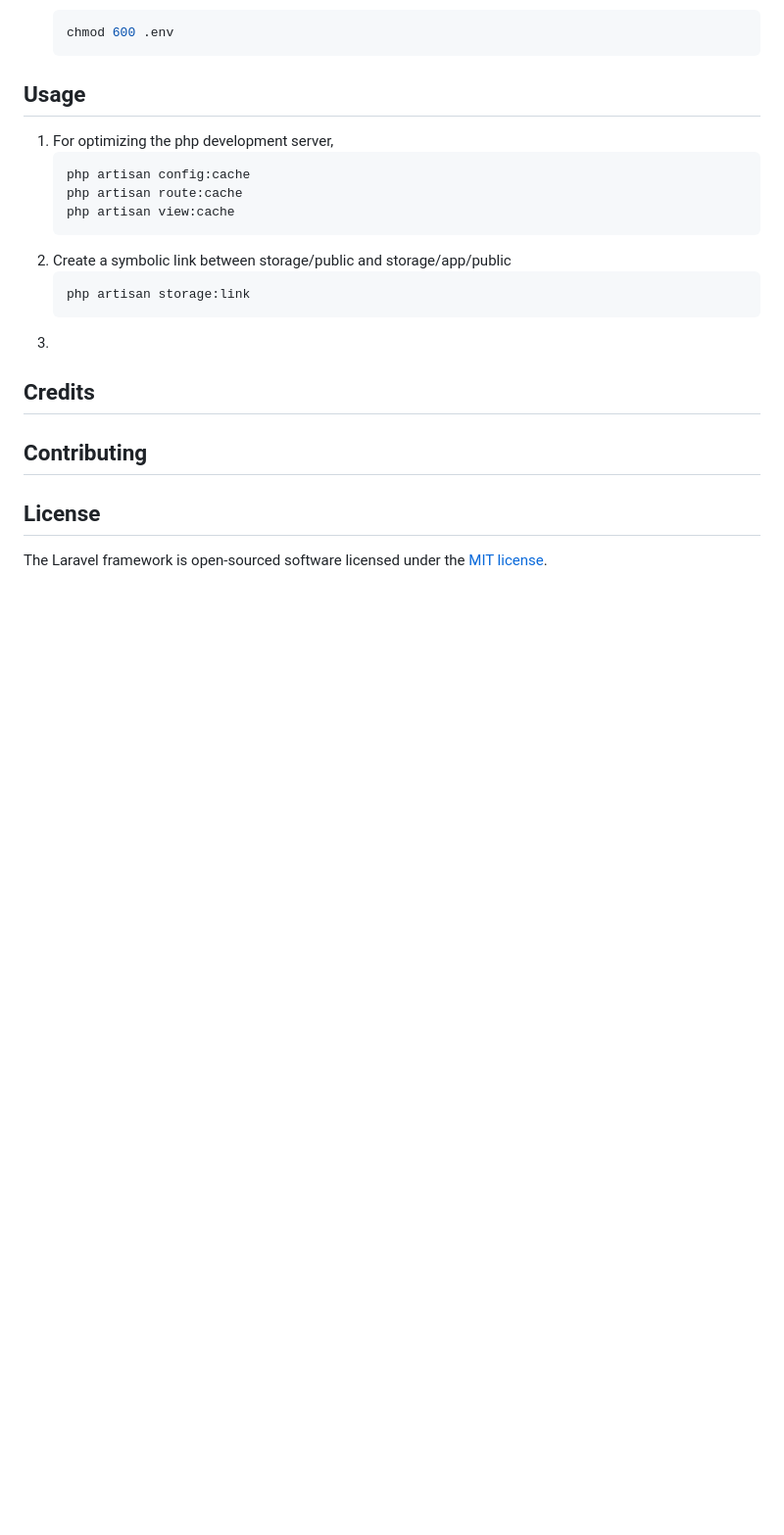
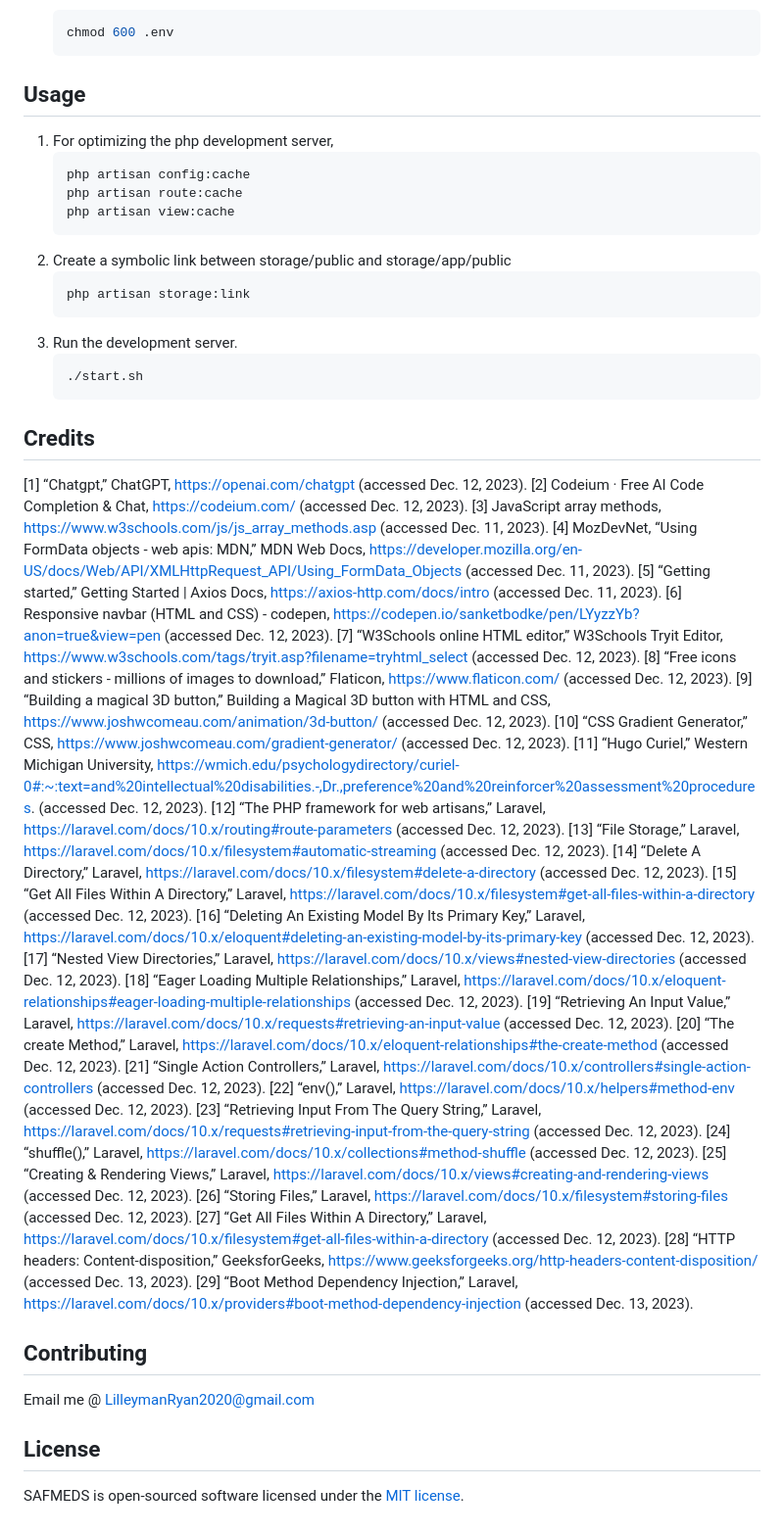
Before and after one commit to RyanLilleyman/supreme-journey, a Markdown page: README.md, the part around the change. Shown: that part at 98% size. Drawn GitHub-style; blank space fills up the shorter version.

````diff
--- a/README.md
+++ b/README.md
@@ -104,12 +104,43 @@ mkdir <repositories/directory> | cd <repositories/directory>
    ```bash
    php artisan storage:link
    ```
-3.
+3. Run the development server.
+   ```bash
+   ./start.sh
+   ```
 ## Credits
-
+[1] “Chatgpt,” ChatGPT, https://openai.com/chatgpt (accessed Dec. 12, 2023).
+[2] Codeium · Free AI Code Completion & Chat, https://codeium.com/ (accessed Dec. 12, 2023).
+[3] JavaScript array methods, https://www.w3schools.com/js/js_array_methods.asp (accessed Dec. 11, 2023).
+[4] MozDevNet, “Using FormData objects - web apis: MDN,” MDN Web Docs, https://developer.mozilla.org/en-US/docs/Web/API/XMLHttpRequest_API/Using_FormData_Objects (accessed Dec. 11, 2023).
+[5] “Getting started,” Getting Started | Axios Docs, https://axios-http.com/docs/intro (accessed Dec. 11, 2023).
+[6] Responsive navbar (HTML and CSS) - codepen, https://codepen.io/sanketbodke/pen/LYyzzYb?anon=true&view=pen (accessed Dec. 12, 2023).
+[7] “W3Schools online HTML editor,” W3Schools Tryit Editor, https://www.w3schools.com/tags/tryit.asp?filename=tryhtml_select (accessed Dec. 12, 2023).
+[8] “Free icons and stickers - millions of images to download,” Flaticon, https://www.flaticon.com/ (accessed Dec. 12, 2023).
+[9] “Building a magical 3D button,” Building a Magical 3D button with HTML and CSS, https://www.joshwcomeau.com/animation/3d-button/ (accessed Dec. 12, 2023).
+[10] “CSS Gradient Generator,” CSS, https://www.joshwcomeau.com/gradient-generator/ (accessed Dec. 12, 2023).
+[11] “Hugo Curiel,” Western Michigan University, https://wmich.edu/psychologydirectory/curiel-0#:~:text=and%20intellectual%20disabilities.-,Dr.,preference%20and%20reinforcer%20assessment%20procedures. (accessed Dec. 12, 2023).
+[12] “The PHP framework for web artisans,” Laravel, https://laravel.com/docs/10.x/routing#route-parameters (accessed Dec. 12, 2023).
+[13] “File Storage,” Laravel, https://laravel.com/docs/10.x/filesystem#automatic-streaming (accessed Dec. 12, 2023).
+[14] “Delete A Directory,” Laravel, https://laravel.com/docs/10.x/filesystem#delete-a-directory (accessed Dec. 12, 2023).
+[15] “Get All Files Within A Directory,” Laravel, https://laravel.com/docs/10.x/filesystem#get-all-files-within-a-directory (accessed Dec. 12, 2023).
+[16] “Deleting An Existing Model By Its Primary Key,” Laravel, https://laravel.com/docs/10.x/eloquent#deleting-an-existing-model-by-its-primary-key (accessed Dec. 12, 2023).
+[17] “Nested View Directories,” Laravel, https://laravel.com/docs/10.x/views#nested-view-directories (accessed Dec. 12, 2023).
+[18] “Eager Loading Multiple Relationships,” Laravel, https://laravel.com/docs/10.x/eloquent-relationships#eager-loading-multiple-relationships (accessed Dec. 12, 2023).
+[19] “Retrieving An Input Value,” Laravel, https://laravel.com/docs/10.x/requests#retrieving-an-input-value (accessed Dec. 12, 2023).
+[20] “The create Method,” Laravel, https://laravel.com/docs/10.x/eloquent-relationships#the-create-method (accessed Dec. 12, 2023).
+[21] “Single Action Controllers,” Laravel, https://laravel.com/docs/10.x/controllers#single-action-controllers (accessed Dec. 12, 2023).
+[22] “env(),” Laravel, https://laravel.com/docs/10.x/helpers#method-env (accessed Dec. 12, 2023).
+[23] “Retrieving Input From The Query String,” Laravel, https://laravel.com/docs/10.x/requests#retrieving-input-from-the-query-string (accessed Dec. 12, 2023).
+[24] “shuffle(),” Laravel, https://laravel.com/docs/10.x/collections#method-shuffle (accessed Dec. 12, 2023).
+[25] “Creating & Rendering Views,” Laravel, https://laravel.com/docs/10.x/views#creating-and-rendering-views (accessed Dec. 12, 2023).
+[26] “Storing Files,” Laravel, https://laravel.com/docs/10.x/filesystem#storing-files (accessed Dec. 12, 2023).
+[27] “Get All Files Within A Directory,” Laravel, https://laravel.com/docs/10.x/filesystem#get-all-files-within-a-directory (accessed Dec. 12, 2023).
+[28] “HTTP headers: Content-disposition,” GeeksforGeeks, https://www.geeksforgeeks.org/http-headers-content-disposition/ (accessed Dec. 13, 2023).
+[29] “Boot Method Dependency Injection,” Laravel, https://laravel.com/docs/10.x/providers#boot-method-dependency-injection (accessed Dec. 13, 2023).
 ## Contributing
-
+Email me @ LilleymanRyan2020@gmail.com
 
 ## License
 
-The Laravel framework is open-sourced software licensed under the [MIT license](https://opensource.org/licenses/MIT).
+SAFMEDS is open-sourced software licensed under the [MIT license](https://opensource.org/licenses/MIT).
````
